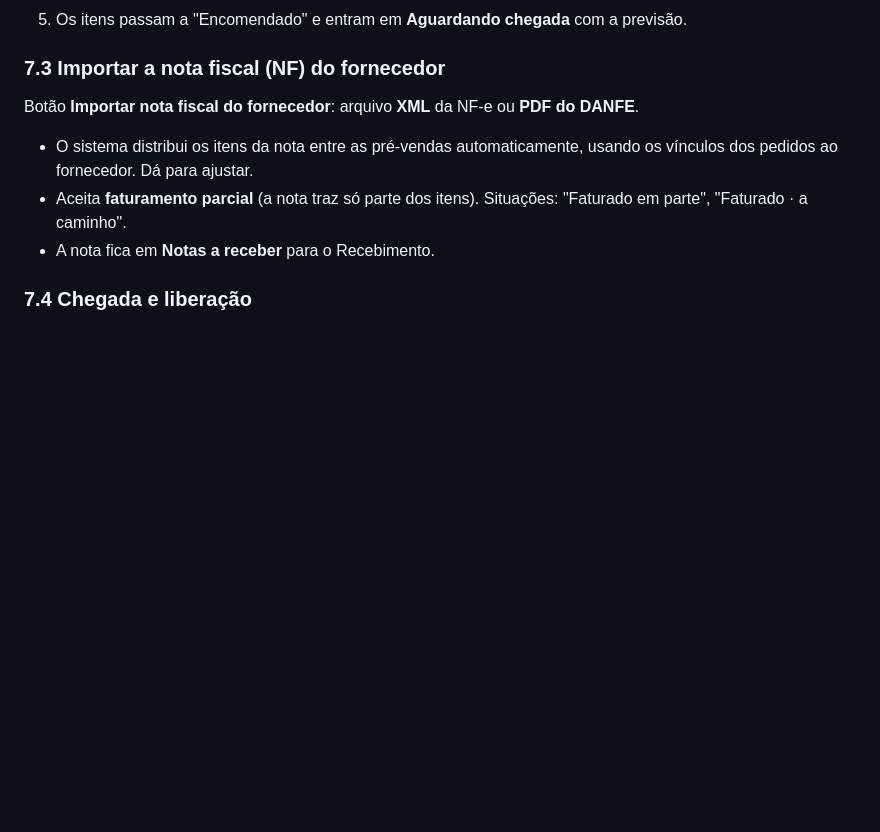
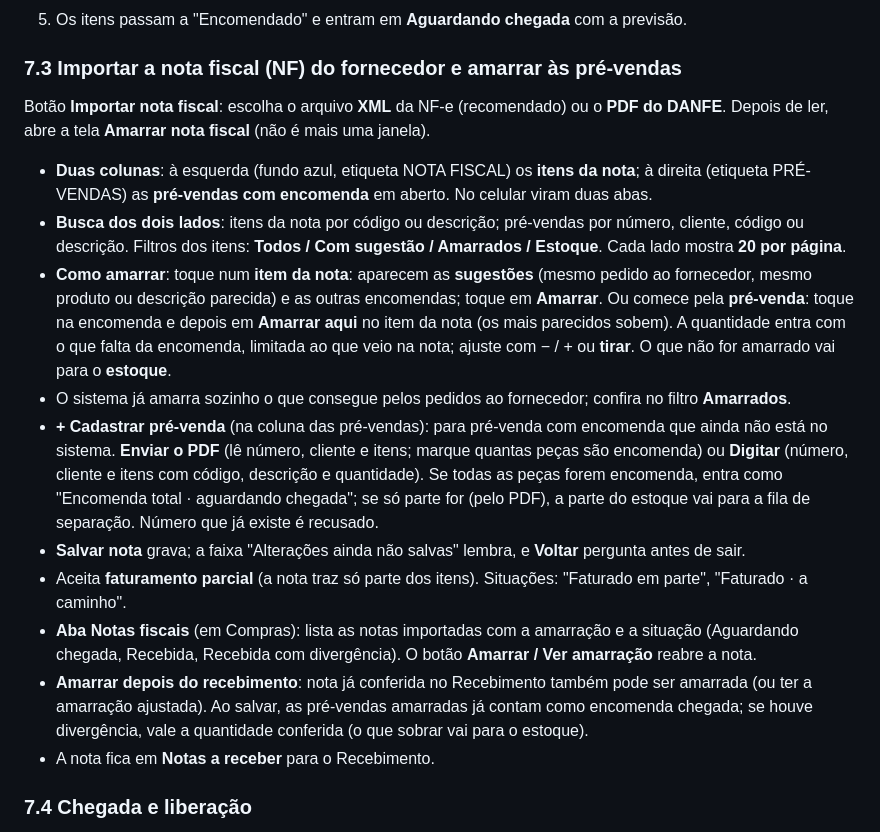
Before and after one commit to mcmochilas/picking-serena, a Markdown page: docs/manual-lucas.md, the part around the change. Rendered like a GitHub page; blank space fills up the shorter version.

Commit message:
Manual: tela de amarração da nota fiscal
Co-Authored-By: Claude Fable 5.2 <noreply@anthropic.com>
Claude-Session: https://claude.ai/code/session_01S42vxM8KbFVgiWVbK5qS7S

```diff
--- a/docs/manual-lucas.md
+++ b/docs/manual-lucas.md
@@ -275,10 +275,17 @@ Botão **Importar pedido do fornecedor**. Fornecedores reconhecidos: Living, Zen
 4. Relacione às **pré-vendas** (busca por número ou nome do cliente). Dá para **Adicionar pré-venda (PDF)** dentro da própria importação.
 5. Os itens passam a "Encomendado" e entram em **Aguardando chegada** com a previsão.
 
-### 7.3 Importar a nota fiscal (NF) do fornecedor
-Botão **Importar nota fiscal do fornecedor**: arquivo **XML** da NF-e ou **PDF do DANFE**.
-- O sistema distribui os itens da nota entre as pré-vendas automaticamente, usando os vínculos dos pedidos ao fornecedor. Dá para ajustar.
+### 7.3 Importar a nota fiscal (NF) do fornecedor e amarrar às pré-vendas
+Botão **Importar nota fiscal**: escolha o arquivo **XML** da NF-e (recomendado) ou o **PDF do DANFE**. Depois de ler, abre a tela **Amarrar nota fiscal** (não é mais uma janela).
+- **Duas colunas**: à esquerda (fundo azul, etiqueta NOTA FISCAL) os **itens da nota**; à direita (etiqueta PRÉ-VENDAS) as **pré-vendas com encomenda** em aberto. No celular viram duas abas.
+- **Busca dos dois lados**: itens da nota por código ou descrição; pré-vendas por número, cliente, código ou descrição. Filtros dos itens: **Todos / Com sugestão / Amarrados / Estoque**. Cada lado mostra **20 por página**.
+- **Como amarrar**: toque num **item da nota**: aparecem as **sugestões** (mesmo pedido ao fornecedor, mesmo produto ou descrição parecida) e as outras encomendas; toque em **Amarrar**. Ou comece pela **pré-venda**: toque na encomenda e depois em **Amarrar aqui** no item da nota (os mais parecidos sobem). A quantidade entra com o que falta da encomenda, limitada ao que veio na nota; ajuste com − / + ou **tirar**. O que não for amarrado vai para o **estoque**.
+- O sistema já amarra sozinho o que consegue pelos pedidos ao fornecedor; confira no filtro **Amarrados**.
+- **+ Cadastrar pré-venda** (na coluna das pré-vendas): para pré-venda com encomenda que ainda não está no sistema. **Enviar o PDF** (lê número, cliente e itens; marque quantas peças são encomenda) ou **Digitar** (número, cliente e itens com código, descrição e quantidade). Se todas as peças forem encomenda, entra como "Encomenda total · aguardando chegada"; se só parte for (pelo PDF), a parte do estoque vai para a fila de separação. Número que já existe é recusado.
+- **Salvar nota** grava; a faixa "Alterações ainda não salvas" lembra, e **Voltar** pergunta antes de sair.
 - Aceita **faturamento parcial** (a nota traz só parte dos itens). Situações: "Faturado em parte", "Faturado · a caminho".
+- **Aba Notas fiscais** (em Compras): lista as notas importadas com a amarração e a situação (Aguardando chegada, Recebida, Recebida com divergência). O botão **Amarrar / Ver amarração** reabre a nota.
+- **Amarrar depois do recebimento**: nota já conferida no Recebimento também pode ser amarrada (ou ter a amarração ajustada). Ao salvar, as pré-vendas amarradas já contam como encomenda chegada; se houve divergência, vale a quantidade conferida (o que sobrar vai para o estoque).
 - A nota fica em **Notas a receber** para o Recebimento.
 
 ### 7.4 Chegada e liberação
```
